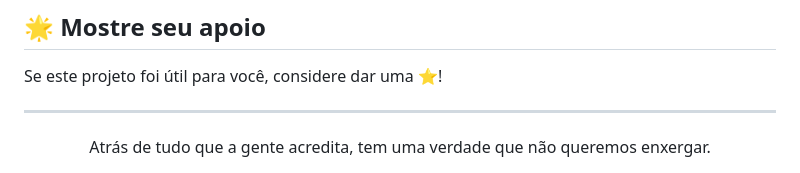
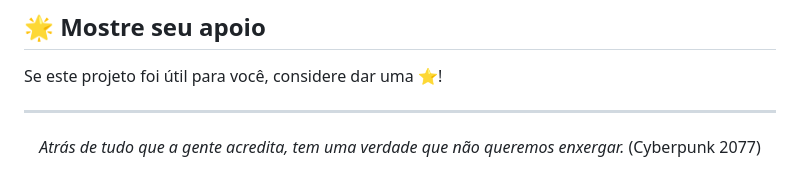
Before and after one commit to luizfxdev/desafio_347, a Markdown page: README.md, the part around the change. GitHub-like rendering.

```diff
--- a/README.md
+++ b/README.md
@@ -306,6 +306,6 @@ Se este projeto foi útil para você, considere dar uma ⭐️!
 ---
 
 <div align="center">
- Atrás de tudo que a gente acredita, tem uma verdade que não queremos enxergar.
+ <i>Atrás de tudo que a gente acredita, tem uma verdade que não queremos enxergar.</i> (Cyberpunk 2077)
 
 </div>
```
